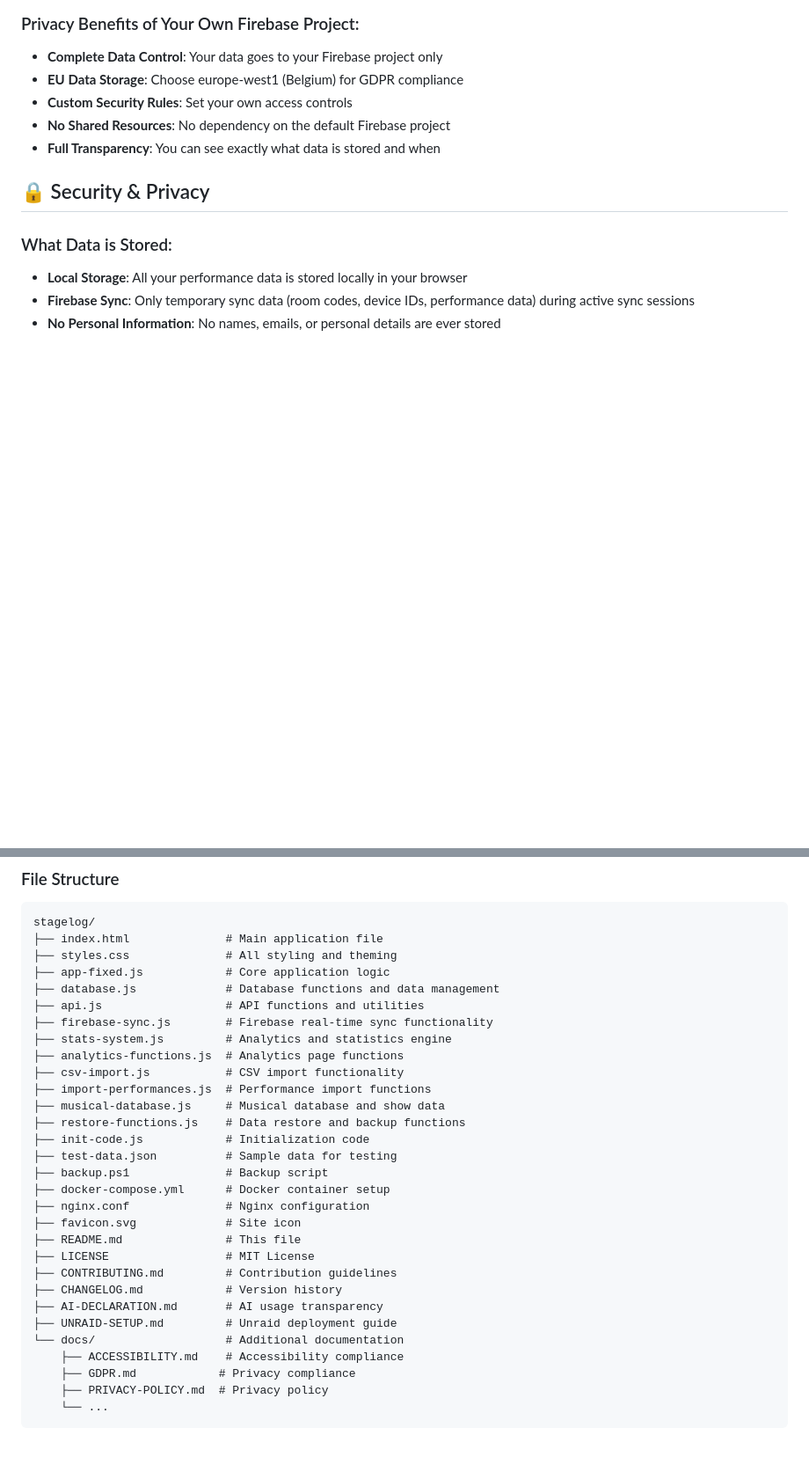
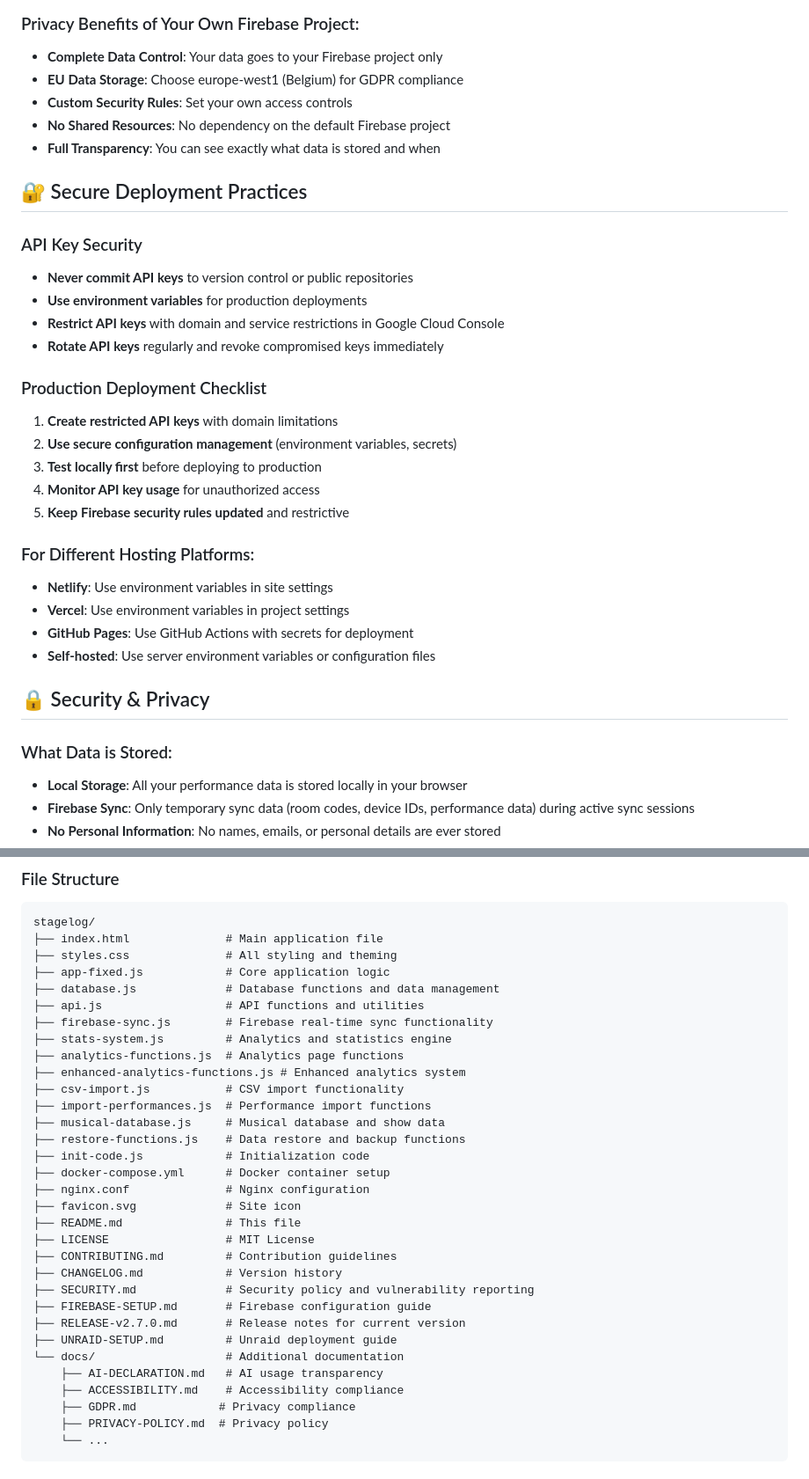
Before and after one commit to spike1478/stagelog, a Markdown page: README.md, 2 parts joined by grey strips. Shown at 88% size. GitHub-like rendering; blank space fills up the shorter version.

Commit message:
📝 Update README with secure deployment practices
- Added comprehensive secure deployment section
- Updated Firebase configuration with security warnings
- Added API key security best practices
- Updated file structure to reflect current files
- Added production deployment checklist
- Updated version to v2.7.0 and date to October 1, 2025
- Removed references to deleted files (test-data.json, backup.ps1)
- Added references to new security files (SECURITY.md, FIREBASE-SETUP.md)

```diff
--- a/README.md
+++ b/README.md
@@ -145,6 +147,27 @@ The app works out of the box with the included Firebase configuration. Your data
 - **Custom Security Rules**: Set your own access controls
 - **No Shared Resources**: No dependency on the default Firebase project
 - **Full Transparency**: You can see exactly what data is stored and when
+
+## 🔐 Secure Deployment Practices
+
+### API Key Security
+- **Never commit API keys** to version control or public repositories
+- **Use environment variables** for production deployments
+- **Restrict API keys** with domain and service restrictions in Google Cloud Console
+- **Rotate API keys** regularly and revoke compromised keys immediately
+
+### Production Deployment Checklist
+1. **Create restricted API keys** with domain limitations
+2. **Use secure configuration management** (environment variables, secrets)
+3. **Test locally first** before deploying to production
+4. **Monitor API key usage** for unauthorized access
+5. **Keep Firebase security rules updated** and restrictive
+
+### For Different Hosting Platforms:
+- **Netlify**: Use environment variables in site settings
+- **Vercel**: Use environment variables in project settings
+- **GitHub Pages**: Use GitHub Actions with secrets for deployment
+- **Self-hosted**: Use server environment variables or configuration files
 
 ## 🔒 Security & Privacy
 
@@ -227,13 +250,12 @@ stagelog/
 ├── firebase-sync.js        # Firebase real-time sync functionality
 ├── stats-system.js         # Analytics and statistics engine
 ├── analytics-functions.js  # Analytics page functions
+├── enhanced-analytics-functions.js # Enhanced analytics system
 ├── csv-import.js           # CSV import functionality
 ├── import-performances.js  # Performance import functions
 ├── musical-database.js     # Musical database and show data
 ├── restore-functions.js    # Data restore and backup functions
 ├── init-code.js            # Initialization code
-├── test-data.json          # Sample data for testing
-├── backup.ps1              # Backup script
 ├── docker-compose.yml      # Docker container setup
 ├── nginx.conf              # Nginx configuration
 ├── favicon.svg             # Site icon
@@ -241,9 +263,12 @@ stagelog/
 ├── LICENSE                 # MIT License
 ├── CONTRIBUTING.md         # Contribution guidelines
 ├── CHANGELOG.md            # Version history
-├── AI-DECLARATION.md       # AI usage transparency
+├── SECURITY.md             # Security policy and vulnerability reporting
+├── FIREBASE-SETUP.md       # Firebase configuration guide
+├── RELEASE-v2.7.0.md       # Release notes for current version
 ├── UNRAID-SETUP.md         # Unraid deployment guide
 └── docs/                   # Additional documentation
+    ├── AI-DECLARATION.md   # AI usage transparency
     ├── ACCESSIBILITY.md    # Accessibility compliance
     ├── GDPR.md            # Privacy compliance
     ├── PRIVACY-POLICY.md  # Privacy policy
```
Also changed, not shown: other parts of README.md (+5 -3 lines).
